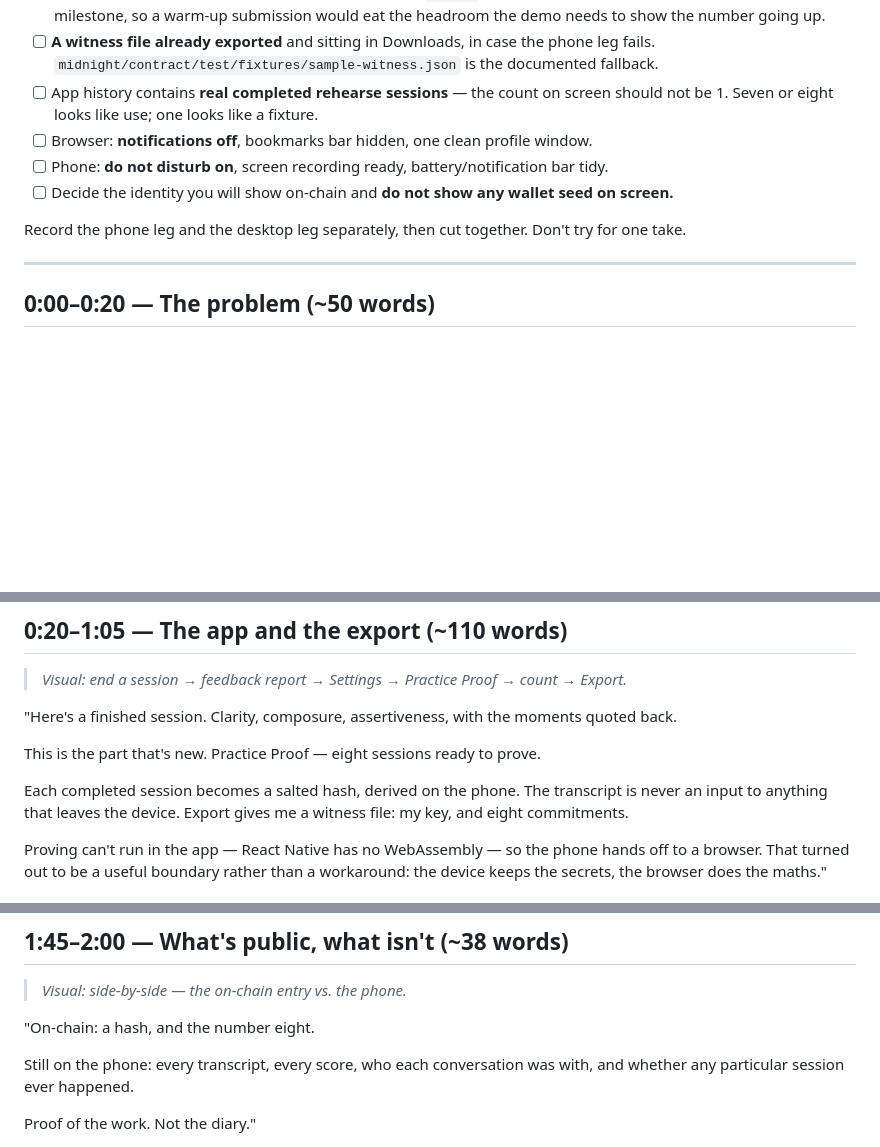
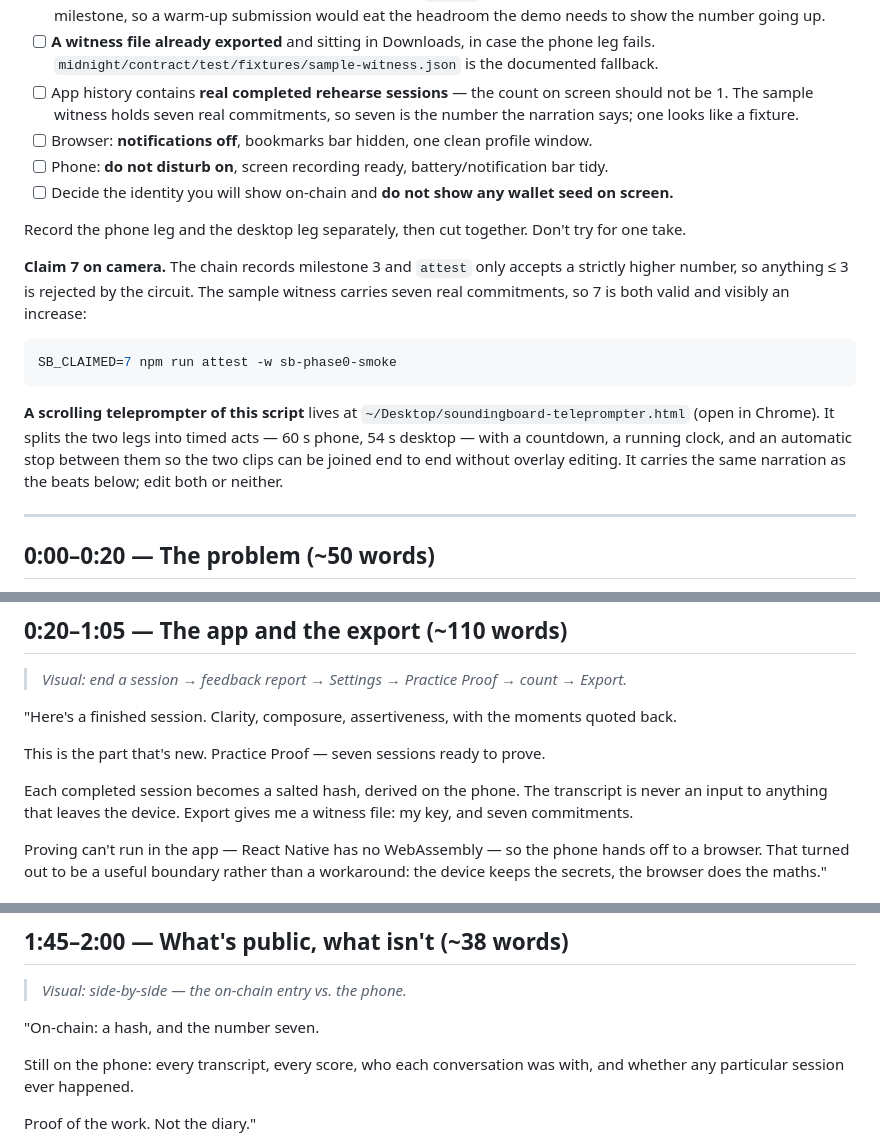
Before and after one commit to darcy0408/soundingboard, a Markdown page: midnight/DEMO_SCRIPT.md, 3 parts joined by grey strips. GitHub-like rendering; blank space fills up the shorter version.

Commit message:
@ Demo script: claim 7, not 8, and point at the teleprompter
The narration said "eight sessions" and "the number eight". The sample witness
fixture carries seven real commitments and claims 7, so the video would have
said one number while the screen showed another.

Also records the claim constraint explicitly: the chain is at milestone 3 and
attest only accepts a strictly higher value, so the on-camera claim has to be
4-10. 7 is the fixture default and reads as a real increase.

Adds a pointer to ~/Desktop/soundingboard-teleprompter.html, which carries the
same narration split into two timed acts.

Co-Authored-By: Claude Opus 5 <noreply@anthropic.com>
@

````diff
--- a/midnight/DEMO_SCRIPT.md
+++ b/midnight/DEMO_SCRIPT.md
@@ -22,12 +22,26 @@ The two slow steps will ruin a take if they happen on camera:
 - [ ] **A witness file already exported** and sitting in Downloads, in case the phone leg fails.
       `midnight/contract/test/fixtures/sample-witness.json` is the documented fallback.
 - [ ] App history contains **real completed rehearse sessions** — the count on screen should not
-      be 1. Seven or eight looks like use; one looks like a fixture.
+      be 1. The sample witness holds seven real commitments, so seven is the number the narration says; one looks like a fixture.
 - [ ] Browser: **notifications off**, bookmarks bar hidden, one clean profile window.
 - [ ] Phone: **do not disturb on**, screen recording ready, battery/notification bar tidy.
 - [ ] Decide the identity you will show on-chain and **do not show any wallet seed on screen.**
 
 Record the phone leg and the desktop leg separately, then cut together. Don't try for one take.
+
+**Claim 7 on camera.** The chain records milestone 3 and `attest` only accepts a strictly higher
+number, so anything ≤ 3 is rejected by the circuit. The sample witness carries seven real
+commitments, so 7 is both valid and visibly an increase:
+
+```bash
+SB_CLAIMED=7 npm run attest -w sb-phase0-smoke
+```
+
+**A scrolling teleprompter of this script** lives at `~/Desktop/soundingboard-teleprompter.html`
+(open in Chrome). It splits the two legs into timed acts — 60 s phone, 54 s desktop — with a
+countdown, a running clock, and an automatic stop between them so the two clips can be joined end
+to end without overlay editing. It carries the same narration as the beats below; edit both or
+neither.
 
 ---
 
@@ -47,10 +61,10 @@ now you had to pick one."
 
 "Here's a finished session. Clarity, composure, assertiveness, with the moments quoted back.
 
-This is the part that's new. Practice Proof — eight sessions ready to prove.
+This is the part that's new. Practice Proof — seven sessions ready to prove.
 
 Each completed session becomes a salted hash, derived on the phone. The transcript is never an
-input to anything that leaves the device. Export gives me a witness file: my key, and eight
+input to anything that leaves the device. Export gives me a witness file: my key, and seven
 commitments.
 
 Proving can't run in the app — React Native has no WebAssembly — so the phone hands off to a
@@ -79,7 +93,7 @@ receipt rather than a claim."
 
 > *Visual: side-by-side — the on-chain entry vs. the phone.*
 
-"On-chain: a hash, and the number eight.
+"On-chain: a hash, and the number seven.
 
 Still on the phone: every transcript, every score, who each conversation was with, and whether
 any particular session ever happened.
````
